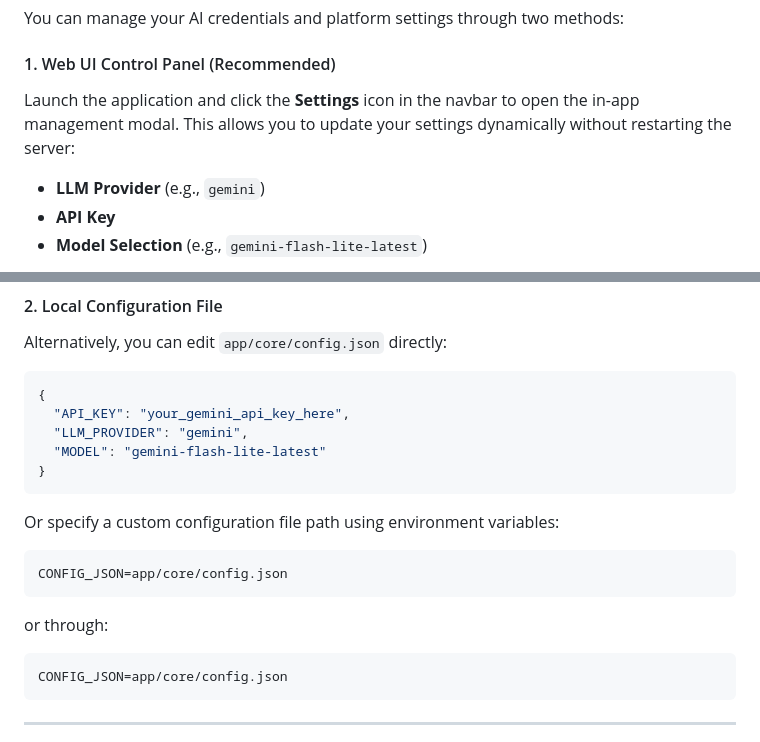
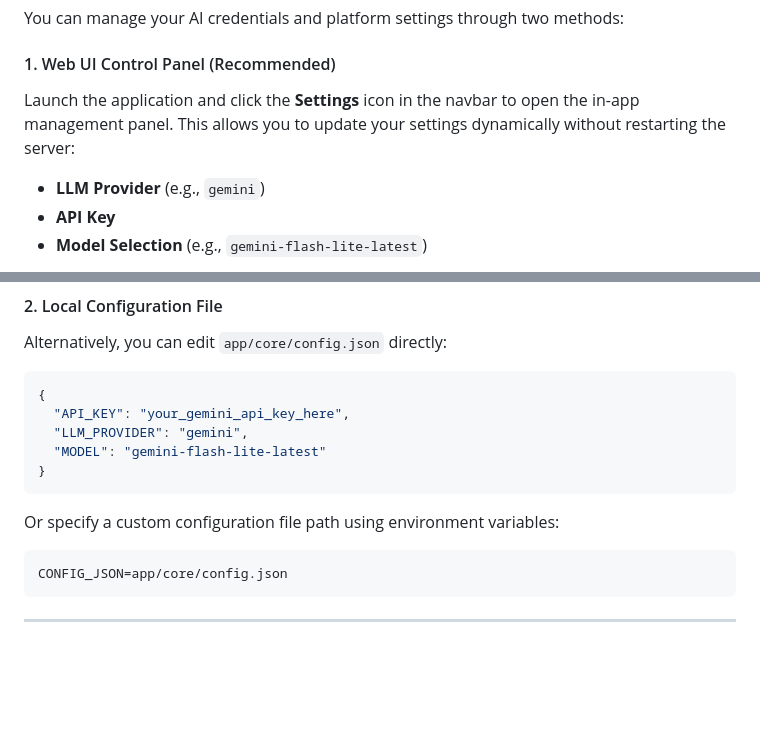
Before and after one commit to msalihberk/redpatch, a Markdown page: README.md, 2 parts joined by grey strips. Rendered like a GitHub page; blank space fills up the shorter version.

````diff
--- a/README.md
+++ b/README.md
@@ -274,7 +274,7 @@ The current configuration primarily supports Google Gemini.
 You can manage your AI credentials and platform settings through two methods:
 
 #### 1. Web UI Control Panel (Recommended)
-Launch the application and click the **Settings** icon in the navbar to open the in-app management modal. This allows you to update your settings dynamically without restarting the server:
+Launch the application and click the **Settings** icon in the navbar to open the in-app management panel. This allows you to update your settings dynamically without restarting the server:
 * **LLM Provider** (e.g., `gemini`)
 * **API Key**
 * **Model Selection** (e.g., `gemini-flash-lite-latest`)
@@ -291,12 +291,6 @@ Alternatively, you can edit `app/core/config.json` directly:
 ```
 
 Or specify a custom configuration file path using environment variables:
-
-```env
-CONFIG_JSON=app/core/config.json
-```
-
-or through:
 
 ```env
 CONFIG_JSON=app/core/config.json
````
